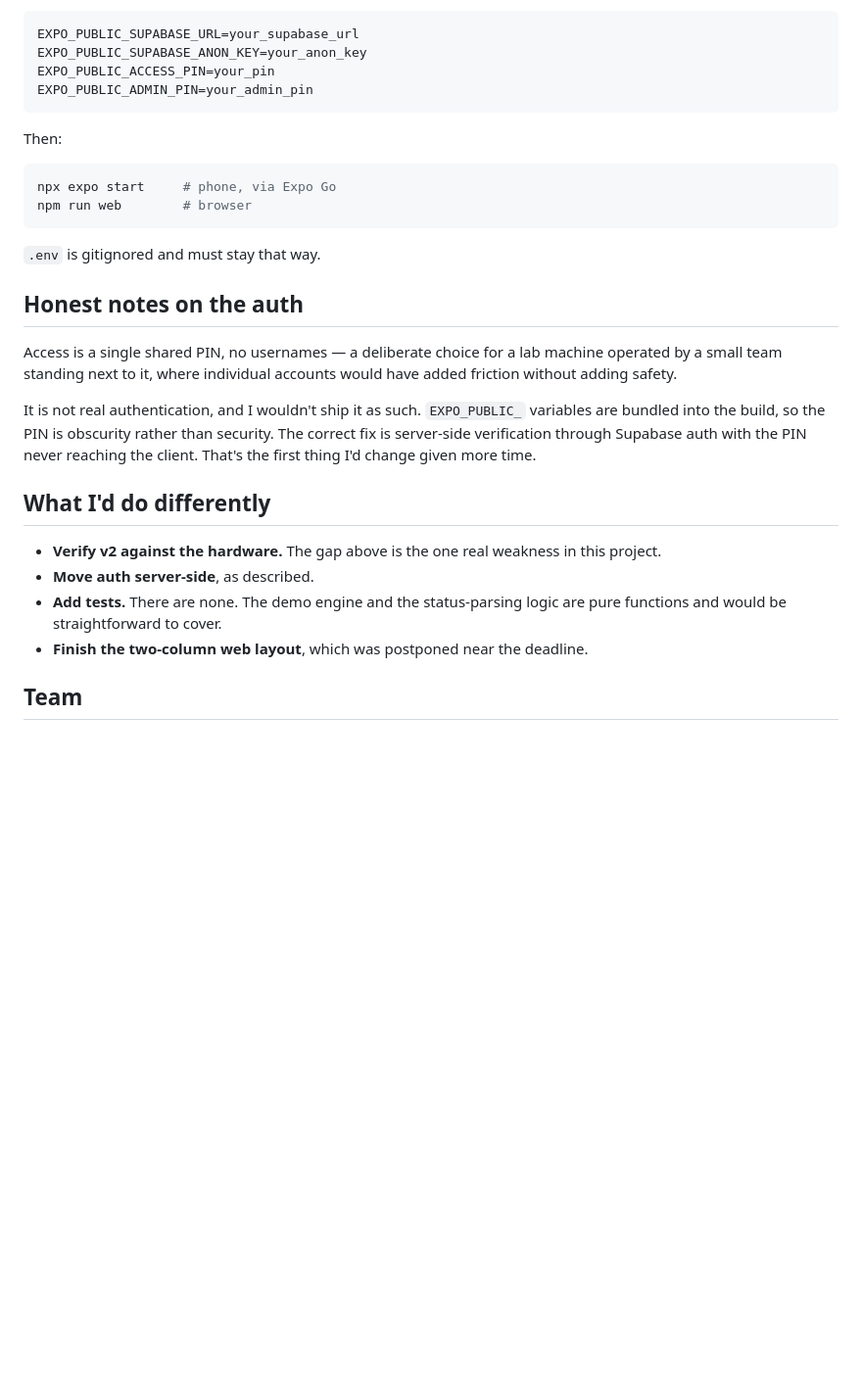
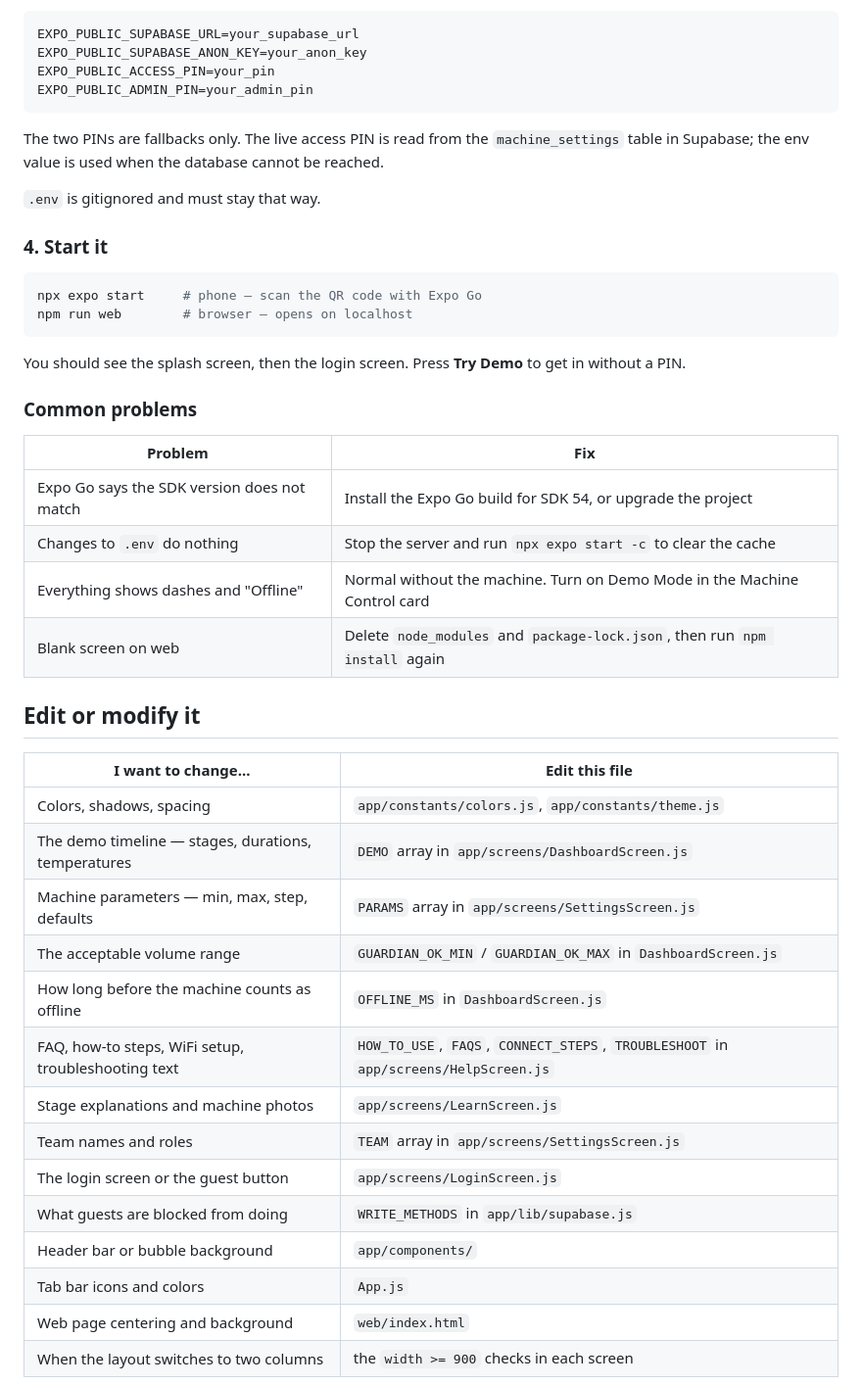
Before and after one commit to angelinetipa/biofish-control, a Markdown page: README.md, the part around one of its changes. Shown at 98% size. Drawn GitHub-style; blank space fills up the shorter version.

Commit message:
docs(readme): rewrite to standard structure, add guest mode and local setup

````diff
--- a/README.md
+++ b/README.md
@@ -115,26 +141,44 @@ EXPO_PUBLIC_ACCESS_PIN=your_pin
 EXPO_PUBLIC_ADMIN_PIN=your_admin_pin
 ```
 
-Then:
-
-```bash
-npx expo start     # phone, via Expo Go
-npm run web        # browser
-```
+The two PINs are fallbacks only. The live access PIN is read from the `machine_settings` table in Supabase; the env value is used when the database cannot be reached.
 
 `.env` is gitignored and must stay that way.
 
-## Honest notes on the auth
+### 4. Start it
 
-Access is a single shared PIN, no usernames — a deliberate choice for a lab machine operated by a small team standing next to it, where individual accounts would have added friction without adding safety.
+```bash
+npx expo start     # phone — scan the QR code with Expo Go
+npm run web        # browser — opens on localhost
+```
 
-It is not real authentication, and I wouldn't ship it as such. `EXPO_PUBLIC_` variables are bundled into the build, so the PIN is obscurity rather than security. The correct fix is server-side verification through Supabase auth with the PIN never reaching the client. That's the first thing I'd change given more time.
+You should see the splash screen, then the login screen. Press **Try Demo** to get in without a PIN.
 
-## What I'd do differently
+### Common problems
 
-- **Verify v2 against the hardware.** The gap above is the one real weakness in this project.
-- **Move auth server-side**, as described.
-- **Add tests.** There are none. The demo engine and the status-parsing logic are pure functions and would be straightforward to cover.
-- **Finish the two-column web layout**, which was postponed near the deadline.
+| Problem | Fix |
+|---|---|
+| Expo Go says the SDK version does not match | Install the Expo Go build for SDK 54, or upgrade the project |
+| Changes to `.env` do nothing | Stop the server and run `npx expo start -c` to clear the cache |
+| Everything shows dashes and "Offline" | Normal without the machine. Turn on Demo Mode in the Machine Control card |
+| Blank screen on web | Delete `node_modules` and `package-lock.json`, then run `npm install` again |
 
-## Team
+## Edit or modify it
+
+| I want to change... | Edit this file |
+|---|---|
+| Colors, shadows, spacing | `app/constants/colors.js`, `app/constants/theme.js` |
+| The demo timeline — stages, durations, temperatures | `DEMO` array in `app/screens/DashboardScreen.js` |
+| Machine parameters — min, max, step, defaults | `PARAMS` array in `app/screens/SettingsScreen.js` |
+| The acceptable volume range | `GUARDIAN_OK_MIN` / `GUARDIAN_OK_MAX` in `DashboardScreen.js` |
+| How long before the machine counts as offline | `OFFLINE_MS` in `DashboardScreen.js` |
+| FAQ, how-to steps, WiFi setup, troubleshooting text | `HOW_TO_USE`, `FAQS`, `CONNECT_STEPS`, `TROUBLESHOOT` in `app/screens/HelpScreen.js` |
+| Stage explanations and machine photos | `app/screens/LearnScreen.js` |
+| Team names and roles | `TEAM` array in `app/screens/SettingsScreen.js` |
+| The login screen or the guest button | `app/screens/LoginScreen.js` |
+| What guests are blocked from doing | `WRITE_METHODS` in `app/lib/supabase.js` |
+| Header bar or bubble background | `app/components/` |
+| Tab bar icons and colors | `App.js` |
+| Web page centering and background | `web/index.html` |
+| When the layout switches to two columns | the `width >= 900` checks in each screen |
+
````
Also changed, not shown: other parts of README.md (+71 -32 lines).
